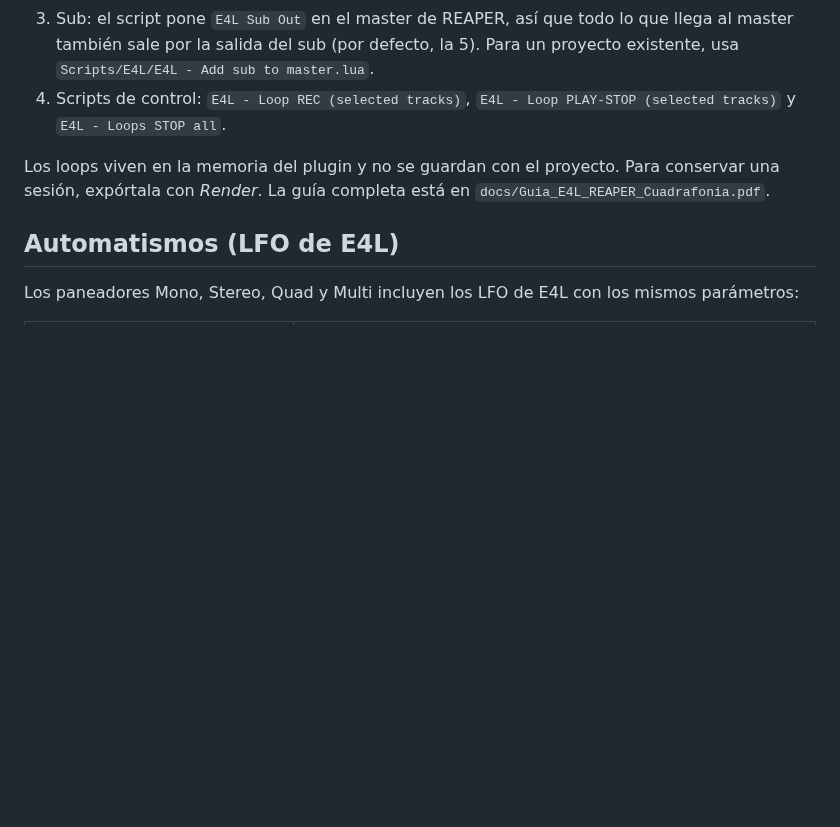
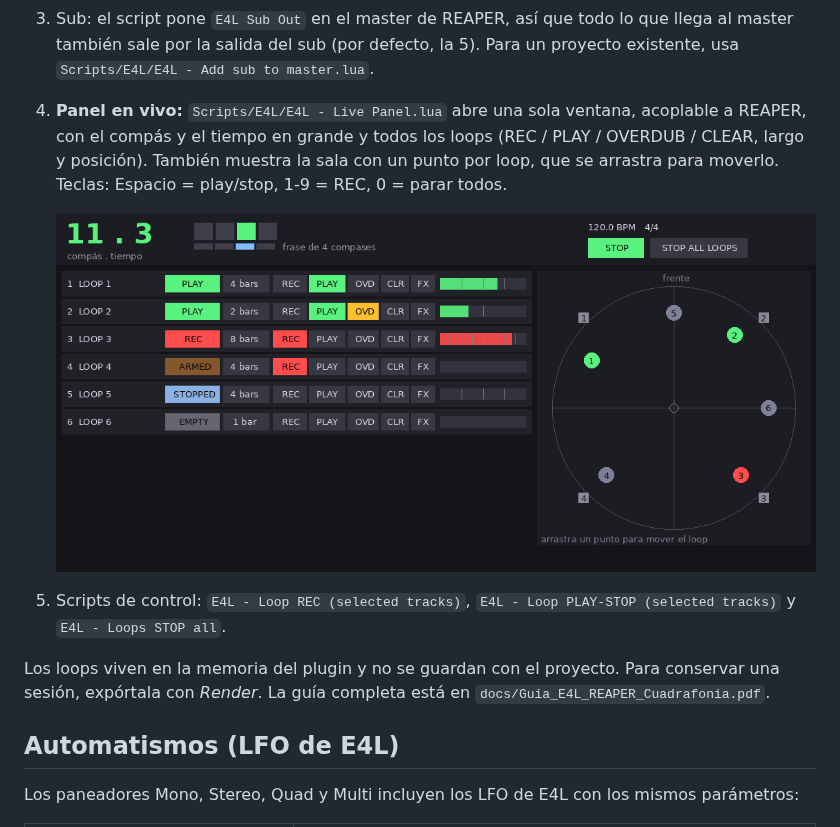
Before and after one commit to KinoLab07/Enveloppe_Live_Reaper, a Markdown page: README.md, the part around the change. Drawn GitHub-style; pictures changed too: docs/live_panel_preview.png (added); blank space fills up the shorter version.

```diff
--- a/README.md
+++ b/README.md
@@ -71,7 +71,13 @@ en la cuadrafonía.
 3. Sub: el script pone `E4L Sub Out` en el master de REAPER, así que todo lo que llega al master
    también sale por la salida del sub (por defecto, la 5). Para un proyecto existente, usa
    `Scripts/E4L/E4L - Add sub to master.lua`.
-4. Scripts de control: `E4L - Loop REC (selected tracks)`, `E4L - Loop PLAY-STOP (selected tracks)`
+4. **Panel en vivo:** `Scripts/E4L/E4L - Live Panel.lua` abre una sola ventana, acoplable a
+   REAPER, con el compás y el tiempo en grande y todos los loops (REC / PLAY / OVERDUB / CLEAR,
+   largo y posición). También muestra la sala con un punto por loop, que se arrastra para moverlo.
+   Teclas: Espacio = play/stop, 1-9 = REC, 0 = parar todos.
+
+   ![E4L Live Panel](docs/live_panel_preview.png)
+5. Scripts de control: `E4L - Loop REC (selected tracks)`, `E4L - Loop PLAY-STOP (selected tracks)`
    y `E4L - Loops STOP all`.
 
 Los loops viven en la memoria del plugin y no se guardan con el proyecto. Para conservar una
```
Also changed, not shown: 10 other files.
